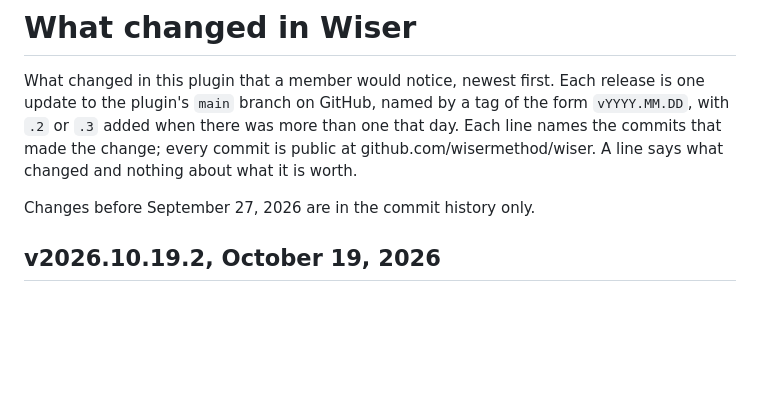
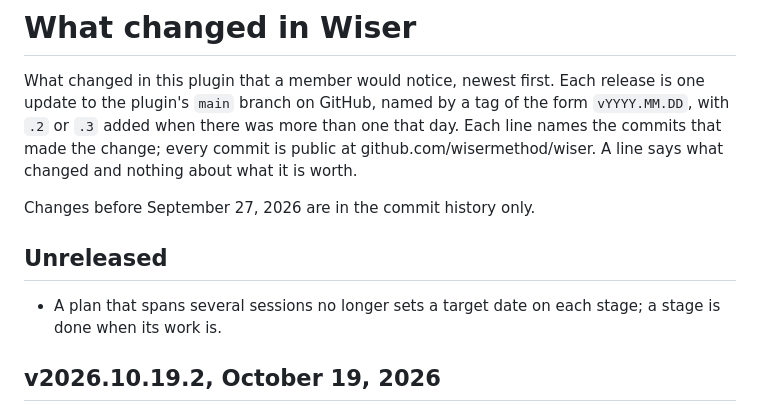
Before and after one commit to wisermethod/wiser, a Markdown page: CHANGELOG.md, the part around the change. Rendered like a GitHub page; blank space fills up the shorter version.

```diff
--- a/CHANGELOG.md
+++ b/CHANGELOG.md
@@ -3,6 +3,10 @@
 What changed in this plugin that a member would notice, newest first. Each release is one update to the plugin's `main` branch on GitHub, named by a tag of the form `vYYYY.MM.DD`, with `.2` or `.3` added when there was more than one that day. Each line names the commits that made the change; every commit is public at github.com/wisermethod/wiser. A line says what changed and nothing about what it is worth.
 
 Changes before September 27, 2026 are in the commit history only.
+
+## Unreleased
+
+- A plan that spans several sessions no longer sets a target date on each stage; a stage is done when its work is.
 
 ## v2026.10.19.2, October 19, 2026
 
```
Also changed, not shown: standards/playbook.md (+2 -2 lines).
